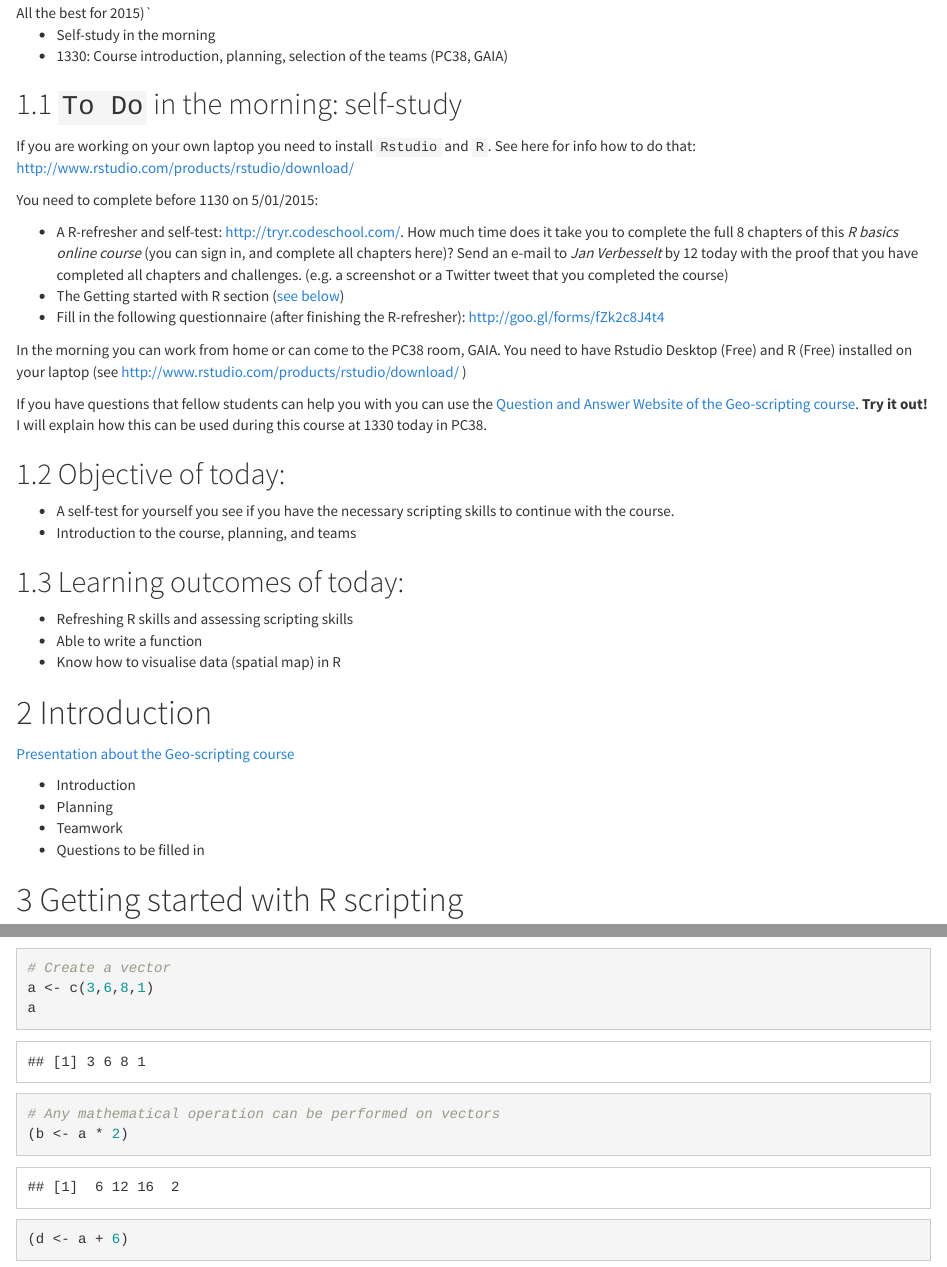
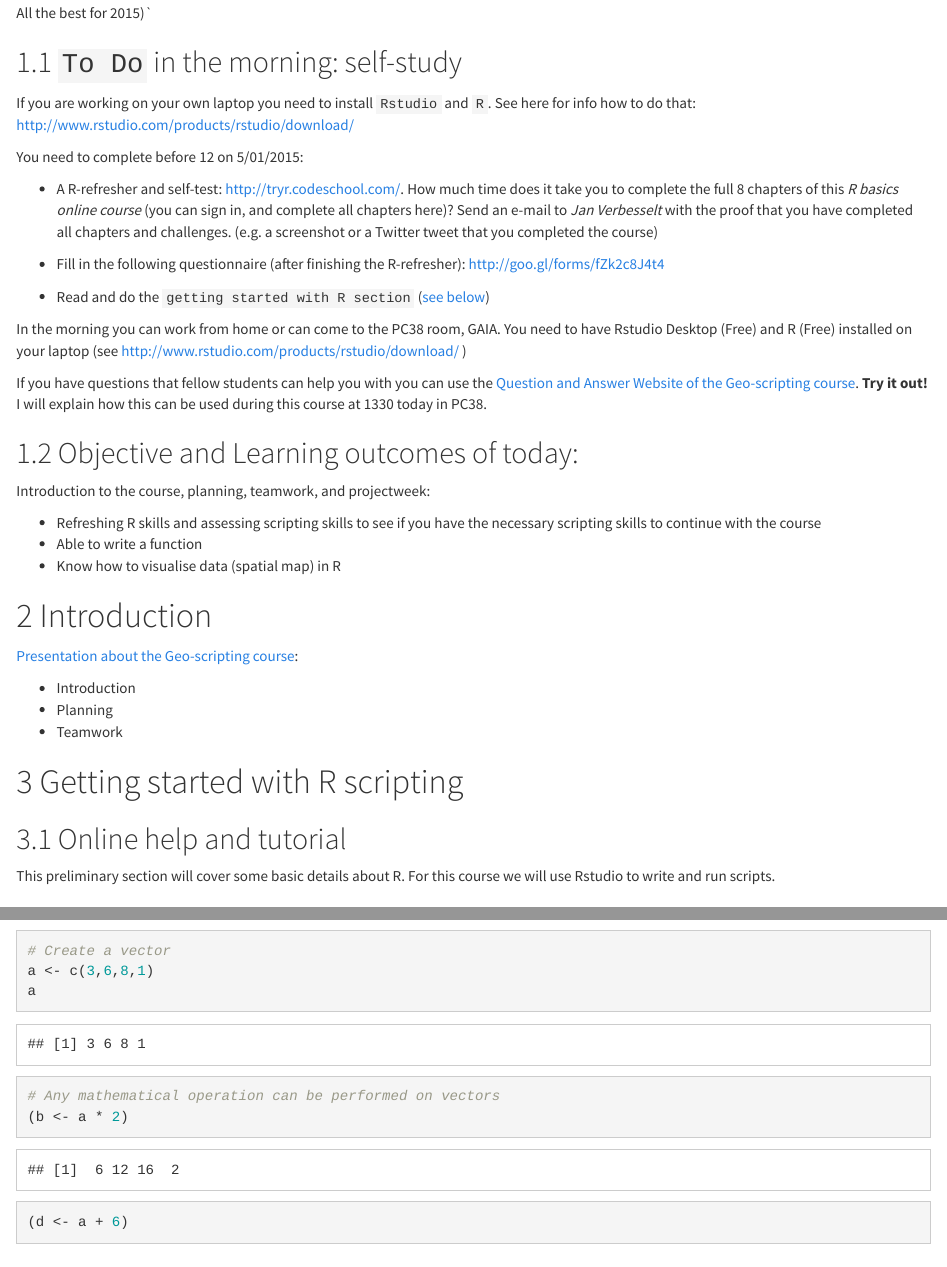
Before and after one commit to GeoScripting-WUR/Scripting4GeoIntro, an R Markdown document (index.Rmd): the page in a window 1100 px wide, from 680 px down before the commit and from 710 px down after it, so that both start at the same text, and a second part further down, joined at a grey line. Rendered offline with R 4.5, knitr and Pandoc, with nearby package versions; some code elsewhere in the file could not run offline; common packages that the code uses without loading them are loaded.

Commit message:
lesson one - clarification of morning/afternoon objectives

```diff
--- a/index.Rmd
+++ b/index.Rmd
@@ -17,40 +19,37 @@ output:
-- Self-study in the morning
-- 1330: Course introduction, planning, selection of the teams (PC38, GAIA)
 
 ## `To Do` in the morning: self-study
 
 If you are working on your own laptop you need to install `Rstudio` and `R`. See here for info how to do that: http://www.rstudio.com/products/rstudio/download/
 
-You need to complete before 1130 on 5/01/2015:
+You need to complete before 12 on 5/01/2015:
 
-- A R-refresher and self-test: http://tryr.codeschool.com/. How much time does it take you to complete the full 8 chapters of this *R basics online course* (you can sign in, and complete all chapters here)? Send an e-mail to *Jan Verbesselt* by 12 today with the proof that you have completed all chapters and challenges. (e.g. a screenshot or a Twitter tweet that you completed the course)
-- The Getting started with R section ([see below](https://geoscripting-wur.github.io/Scripting4GeoIntro/#gettingstarted))
+- A R-refresher and self-test: http://tryr.codeschool.com/. How much time does it take you to complete the full 8 chapters of this *R basics online course* (you can sign in, and complete all chapters here)? Send an e-mail to *Jan Verbesselt* with the proof that you have completed all chapters and challenges. (e.g. a screenshot or a Twitter tweet that you completed the course)
+
 - Fill in the following questionnaire (after finishing the R-refresher): http://goo.gl/forms/fZk2c8J4t4
+
+- Read and do the `getting started with R section` ([see below](https://geoscripting-wur.github.io/Scripting4GeoIntro/#gettingstarted))
 
 In the morning you can work from home or can come to the PC38 room, GAIA.
 You need to have Rstudio Desktop (Free) and R (Free) installed on your laptop (see http://www.rstudio.com/products/rstudio/download/ )
 
 If you have questions that fellow students can help you with you can use the [Question and Answer Website of the Geo-scripting course](http://www.geo-informatie.nl/courses/grs50406/question2answer/index.php?qa=questions). **Try it out!** I will explain how this can be used during this course at 1330 today in PC38.
 
-## Objective of today:
+## Objective and Learning outcomes of today:
 
-- A self-test for yourself you see if you have the necessary scripting skills to continue with the course.
-- Introduction to the course, planning, and teams
+Introduction to the course, planning, teamwork, and projectweek:
 
-## Learning outcomes of today:
-
-- Refreshing R skills and assessing scripting skills
+- Refreshing R skills and assessing scripting skills to see if you have the necessary scripting skills to continue with the course
 - Able to write a function
 - Know how to visualise data (spatial map) in R
 
 # Introduction
 
-[Presentation about the Geo-scripting course](https://geoscripting-wur.github.io/Scripting4GeoIntro/GeoScripting_Concept_Intro.html#1)
+[Presentation about the Geo-scripting course](https://geoscripting-wur.github.io/Scripting4GeoIntro/GeoScripting_Concept_Intro.html#1):
 
   - Introduction
   - Planning
   - Teamwork
-  - Questions to be filled in
+
 
 # Getting started with R scripting {#gettingstarted}
 
```
Also changed, not shown: index.html, index.Rmd (6 more changed lines).
